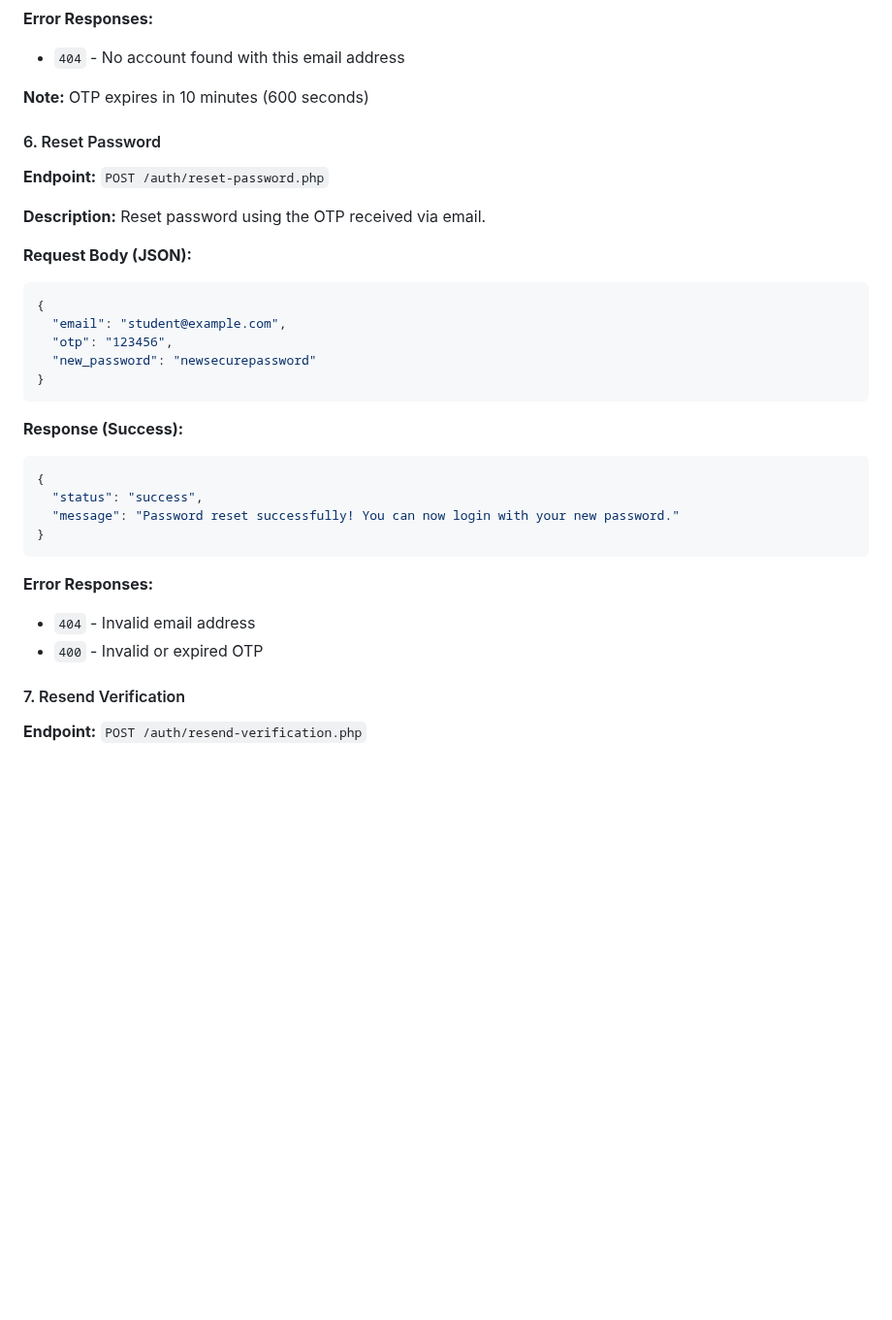
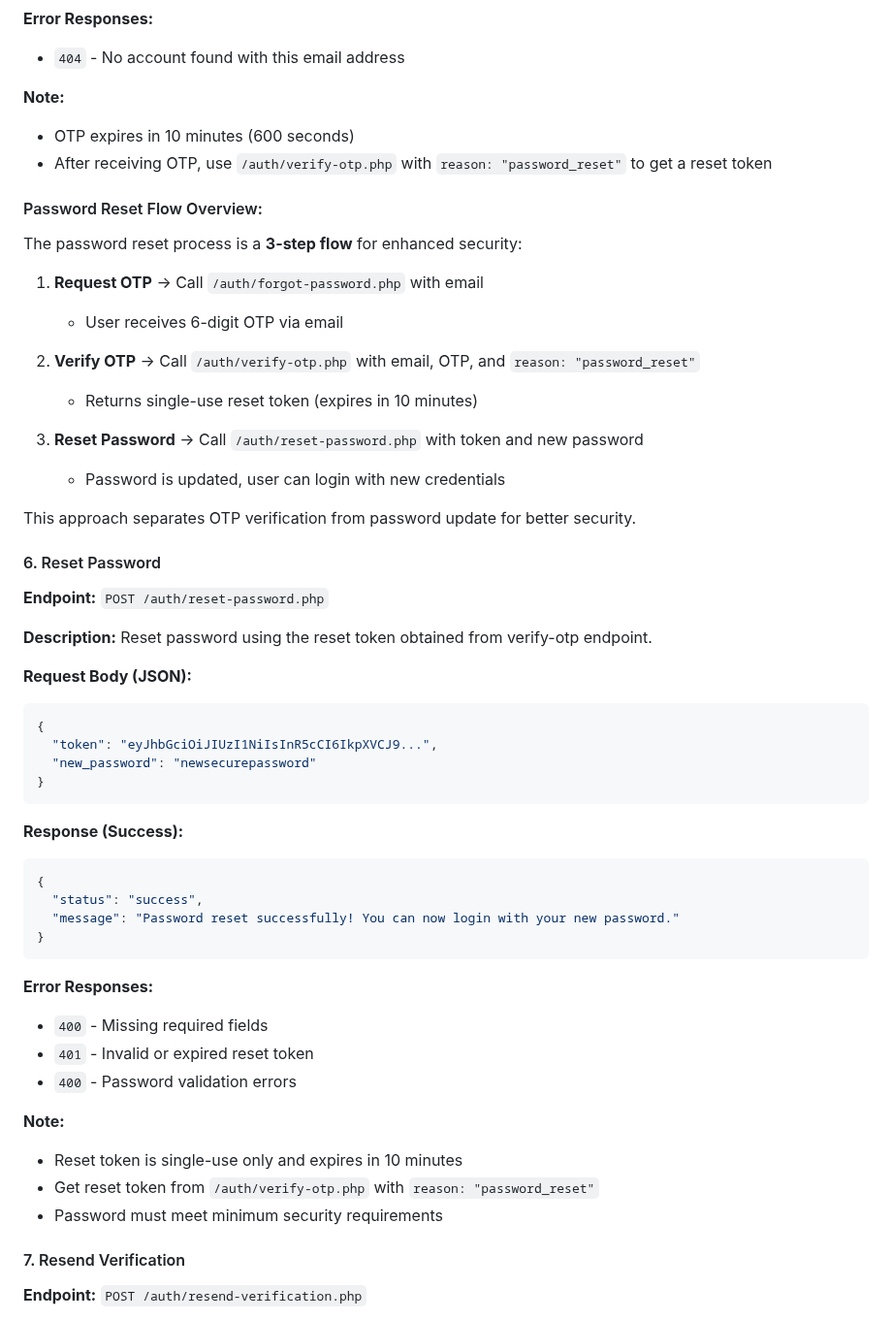
Before and after one commit to samakins672/nivasity, a Markdown page: API/README.md, the part around one of its changes. Shown at 97% size. Drawn GitHub-style; blank space fills up the shorter version.

Commit message:
Update documentation for token-based password reset flow
Co-authored-by: samakins672 <72733307+samakins672@users.noreply.github.com>

````diff
--- a/API/README.md
+++ b/API/README.md
@@ -250,18 +269,33 @@ When the access token expires, use the refresh token to get a new access token p
 **Error Responses:**
 - `404` - No account found with this email address
 
-**Note:** OTP expires in 10 minutes (600 seconds)
+**Note:**
+- OTP expires in 10 minutes (600 seconds)
+- After receiving OTP, use `/auth/verify-otp.php` with `reason: "password_reset"` to get a reset token
+
+#### Password Reset Flow Overview:
+The password reset process is a **3-step flow** for enhanced security:
+
+1. **Request OTP** → Call `/auth/forgot-password.php` with email
+   - User receives 6-digit OTP via email
+
+2. **Verify OTP** → Call `/auth/verify-otp.php` with email, OTP, and `reason: "password_reset"`
+   - Returns single-use reset token (expires in 10 minutes)
+
+3. **Reset Password** → Call `/auth/reset-password.php` with token and new password
+   - Password is updated, user can login with new credentials
+
+This approach separates OTP verification from password update for better security.
 
 #### 6. Reset Password
 **Endpoint:** `POST /auth/reset-password.php`
 
-**Description:** Reset password using the OTP received via email.
+**Description:** Reset password using the reset token obtained from verify-otp endpoint.
 
 **Request Body (JSON):**
 ```json
 {
-  "email": "student@example.com",
-  "otp": "123456",
+  "token": "eyJhbGciOiJIUzI1NiIsInR5cCI6IkpXVCJ9...",
   "new_password": "newsecurepassword"
 }
 ```
@@ -275,8 +309,14 @@ When the access token expires, use the refresh token to get a new access token p
 ```
 
 **Error Responses:**
-- `404` - Invalid email address
-- `400` - Invalid or expired OTP
+- `400` - Missing required fields
+- `401` - Invalid or expired reset token
+- `400` - Password validation errors
+
+**Note:**
+- Reset token is single-use only and expires in 10 minutes
+- Get reset token from `/auth/verify-otp.php` with `reason: "password_reset"`
+- Password must meet minimum security requirements
 
 #### 7. Resend Verification
 **Endpoint:** `POST /auth/resend-verification.php`
````
Also changed, not shown: other parts of API/README.md (+23 -4 lines), API/QUICK_REFERENCE.md (+12 -5 lines).
